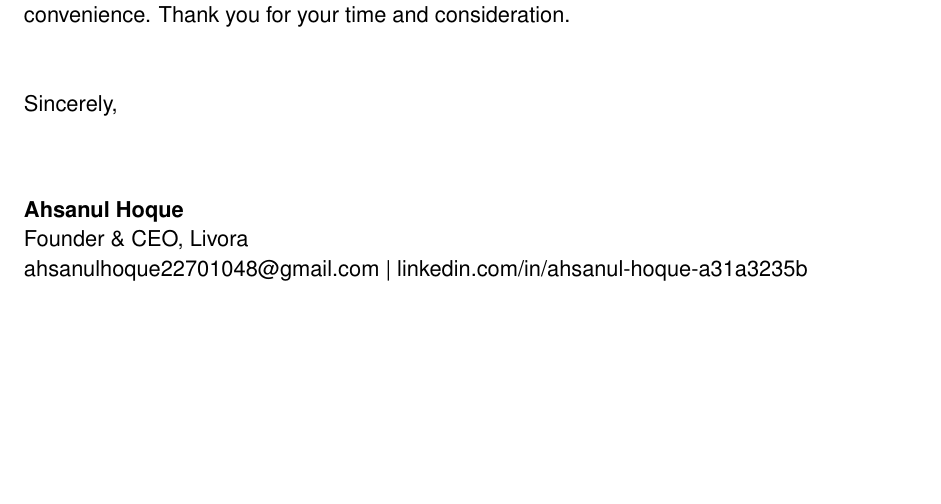
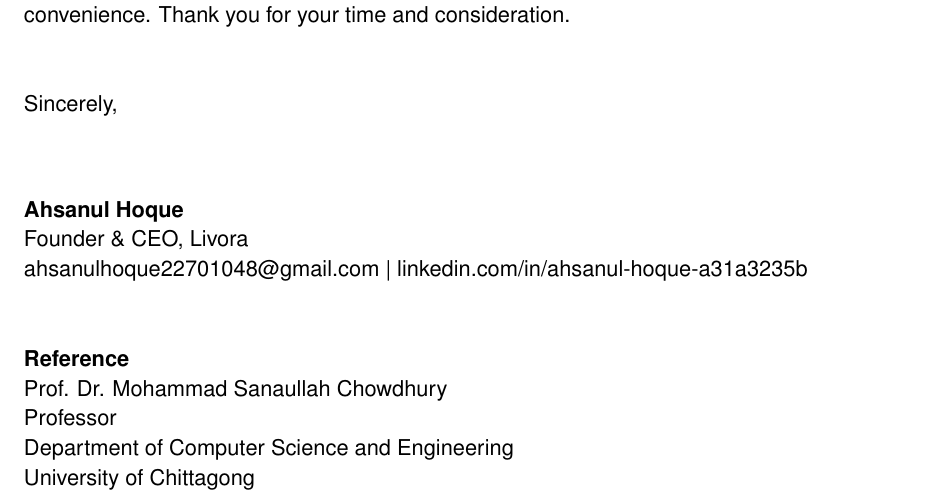
Before and after one commit to AhsanulHoque22/SecondBrain, a LaTeX letter (10_Applications/AZNEO_Intern/Ahsanul_Hoque_Cover_Letter_AZNEO.tex): part of the page, cut so that both start at the same text, the shorter picture padded with empty space. Compiled offline with pdfLaTeX.

Commit message:
system: add professor reference to AZNEO cover letter

```diff
--- a/10_Applications/AZNEO_Intern/Ahsanul_Hoque_Cover_Letter_AZNEO.tex
+++ b/10_Applications/AZNEO_Intern/Ahsanul_Hoque_Cover_Letter_AZNEO.tex
@@ -56,6 +56,14 @@ Sincerely,
 Founder \& CEO, Livora\\
 \href{mailto:ahsanulhoque22701048@gmail.com}{ahsanulhoque22701048@gmail.com} \textbar\ \href{https://linkedin.com/in/ahsanul-hoque-a31a3235b}{linkedin.com/in/ahsanul-hoque-a31a3235b}
 
+\vspace{20pt}
+
+\textbf{Reference}\\
+Prof. Dr. Mohammad Sanaullah Chowdhury\\
+Professor\\
+Department of Computer Science and Engineering\\
+University of Chittagong
+
 \end{flushleft}
 
 \end{document}
```
Also changed, not shown: 10_Applications/AZNEO_Intern/Ahsanul_Hoque_Cover_Letter_AZNEO.pdf.
